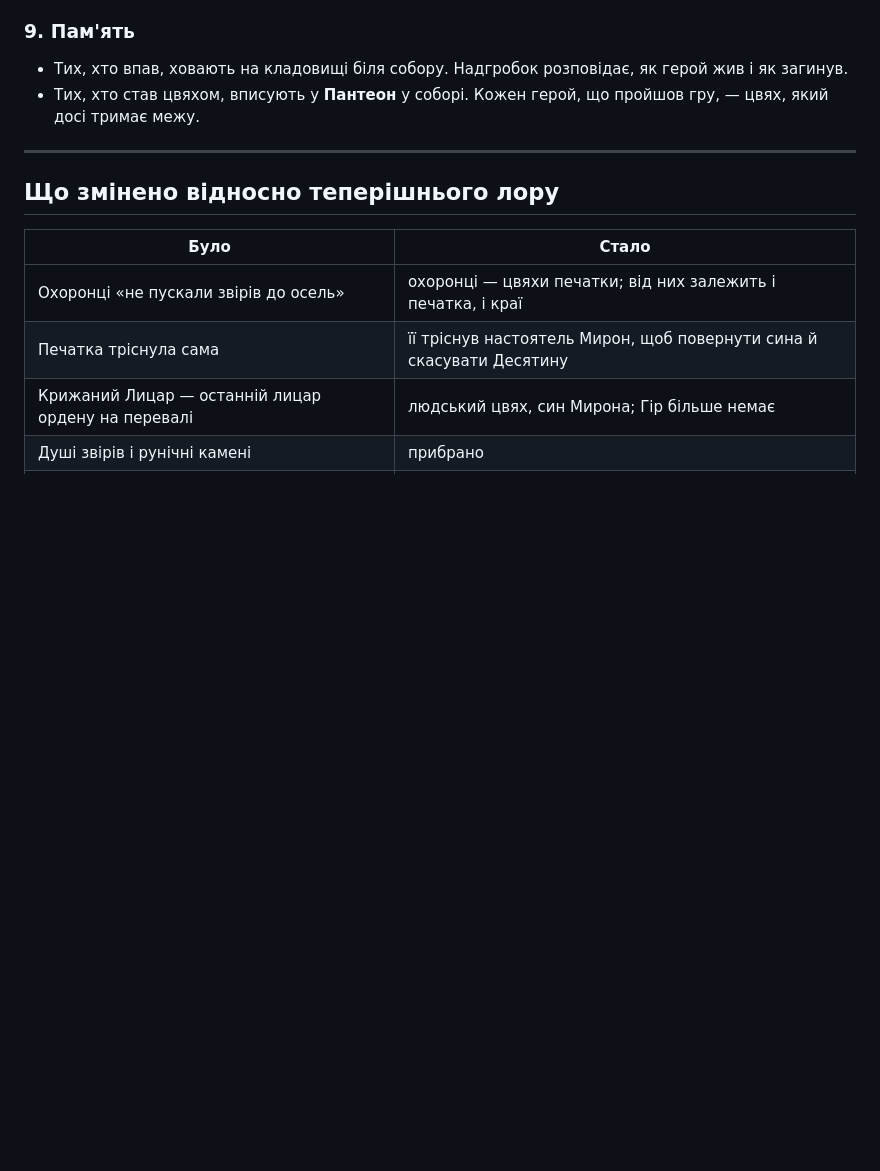
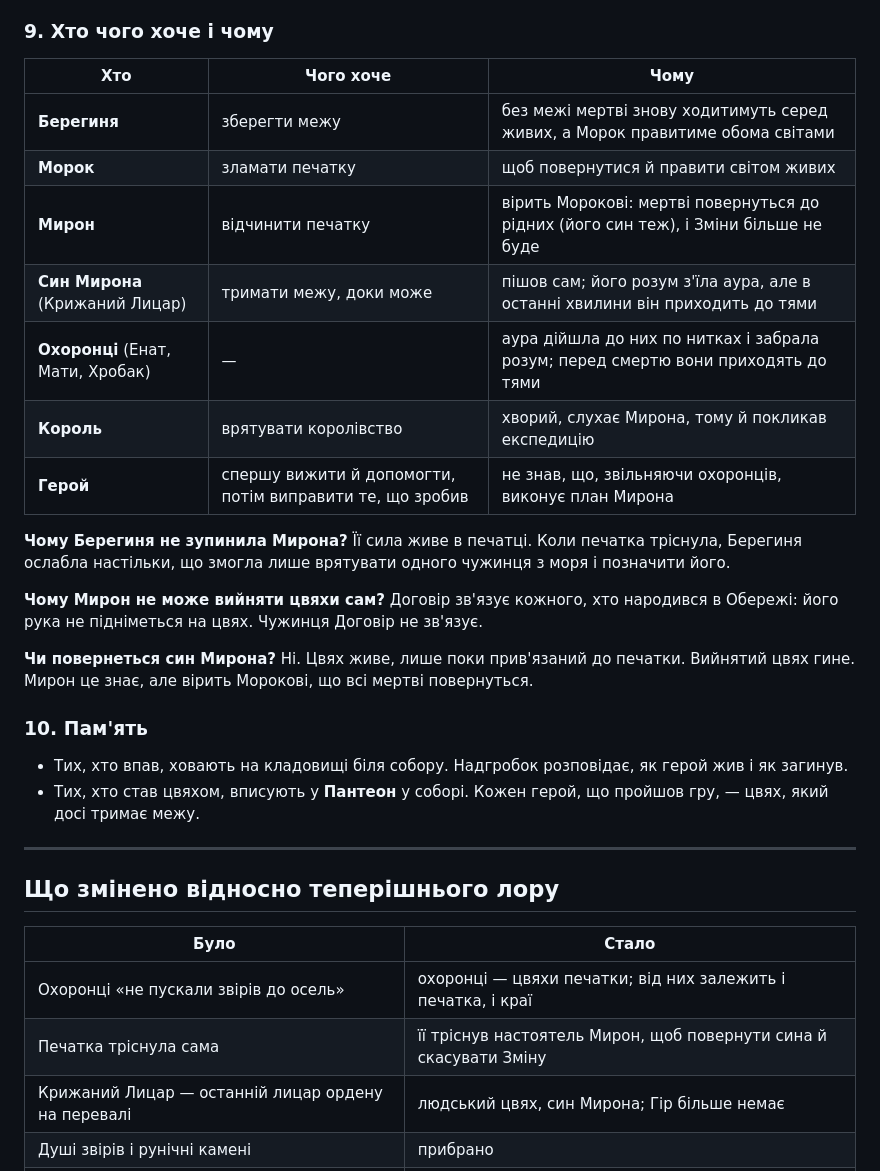
Before and after one commit to yuk1teru/Expedition, a Markdown page: docs/LORE.md, the part around one of its changes. Rendered like a GitHub page; blank space fills up the shorter version.

```diff
--- a/docs/LORE.md
+++ b/docs/LORE.md
@@ -82,7 +89,25 @@ _29.10.2026 · чернетка до блоку E з [REWORK.md](../REWORK.md).
 - Про Мирона знає лише герой, та й то лише після Крижаного Лицаря. Для людей собор лишається найбезпечнішим місцем у королівстві.
 - Облога — два завдання водночас: **тримати двері собору** (люди в залі) і **встигнути спуститися в крипту**.
 
-### 9. Пам'ять
+### 9. Хто чого хоче і чому
+
+| Хто | Чого хоче | Чому |
+|---|---|---|
+| **Берегиня** | зберегти межу | без межі мертві знову ходитимуть серед живих, а Морок правитиме обома світами |
+| **Морок** | зламати печатку | щоб повернутися й правити світом живих |
+| **Мирон** | відчинити печатку | вірить Морокові: мертві повернуться до рідних (його син теж), і Зміни більше не буде |
+| **Син Мирона** (Крижаний Лицар) | тримати межу, доки може | пішов сам; його розум з'їла аура, але в останні хвилини він приходить до тями |
+| **Охоронці** (Енат, Мати, Хробак) | — | аура дійшла до них по нитках і забрала розум; перед смертю вони приходять до тями |
+| **Король** | врятувати королівство | хворий, слухає Мирона, тому й покликав експедицію |
+| **Герой** | спершу вижити й допомогти, потім виправити те, що зробив | не знав, що, звільняючи охоронців, виконує план Мирона |
+
+**Чому Берегиня не зупинила Мирона?** Її сила живе в печатці. Коли печатка тріснула, Берегиня ослабла настільки, що змогла лише врятувати одного чужинця з моря і позначити його.
+
+**Чому Мирон не може вийняти цвяхи сам?** Договір зв'язує кожного, хто народився в Обережі: його рука не підніметься на цвях. Чужинця Договір не зв'язує.
+
+**Чи повернеться син Мирона?** Ні. Цвях живе, лише поки прив'язаний до печатки. Вийнятий цвях гине. Мирон це знає, але вірить Морокові, що всі мертві повернуться.
+
+### 10. Пам'ять
 - Тих, хто впав, ховають на кладовищі біля собору. Надгробок розповідає, як герой жив і як загинув.
 - Тих, хто став цвяхом, вписують у **Пантеон** у соборі. Кожен герой, що пройшов гру, — цвях, який досі тримає межу.
 
@@ -93,7 +118,7 @@ _29.10.2026 · чернетка до блоку E з [REWORK.md](../REWORK.md).
 | Було | Стало |
 |---|---|
 | Охоронці «не пускали звірів до осель» | охоронці — цвяхи печатки; від них залежить і печатка, і краї |
-| Печатка тріснула сама | її тріснув настоятель Мирон, щоб повернути сина й скасувати Десятину |
+| Печатка тріснула сама | її тріснув настоятель Мирон, щоб повернути сина й скасувати Зміну |
 | Крижаний Лицар — останній лицар ордену на перевалі | людський цвях, син Мирона; Гір більше немає |
 | Душі звірів і рунічні камені | прибрано |
 | Морок тікає в Нескінченну вежу | прибрано (вежа на паузі); фінал — герой стає цвяхом |
```
Also changed, not shown: other parts of docs/LORE.md (+20 -13 lines).
